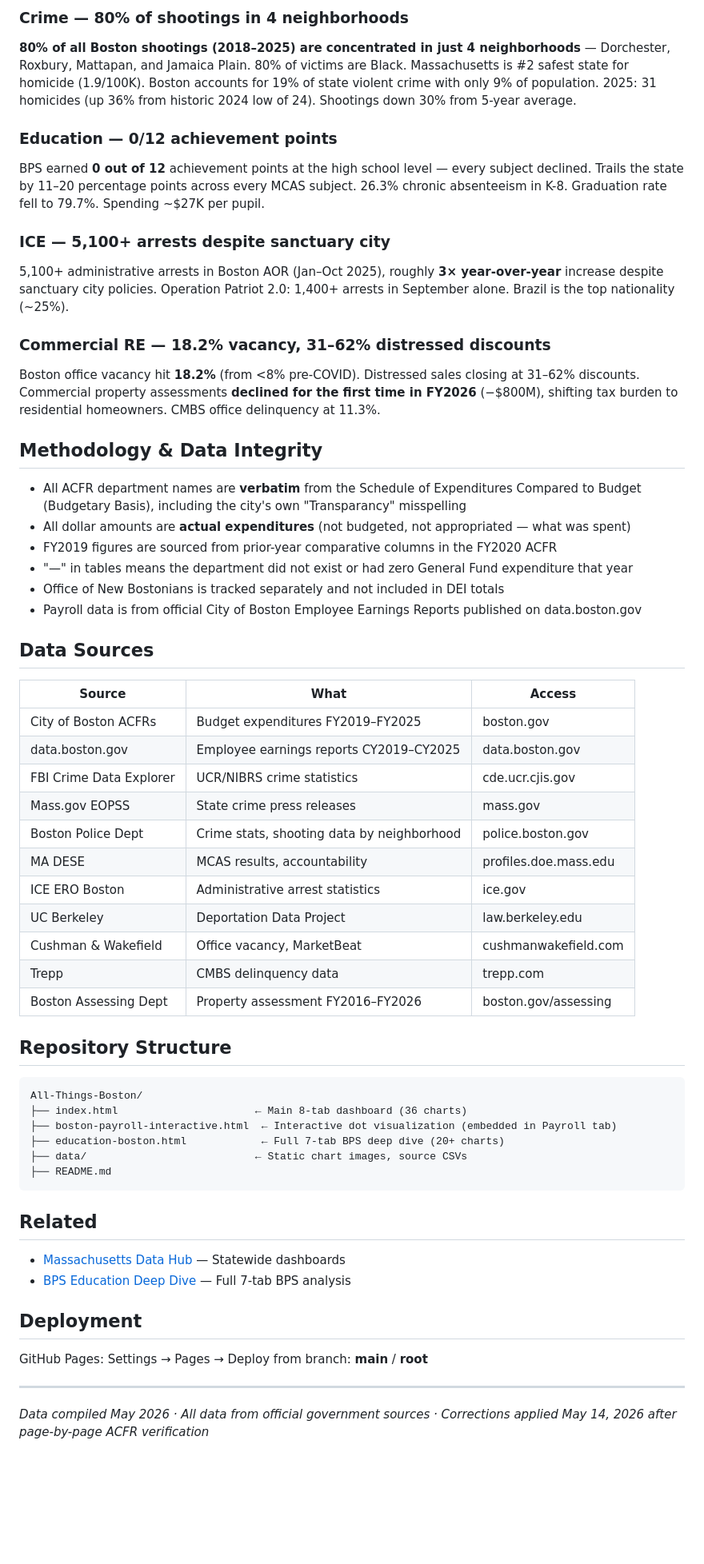
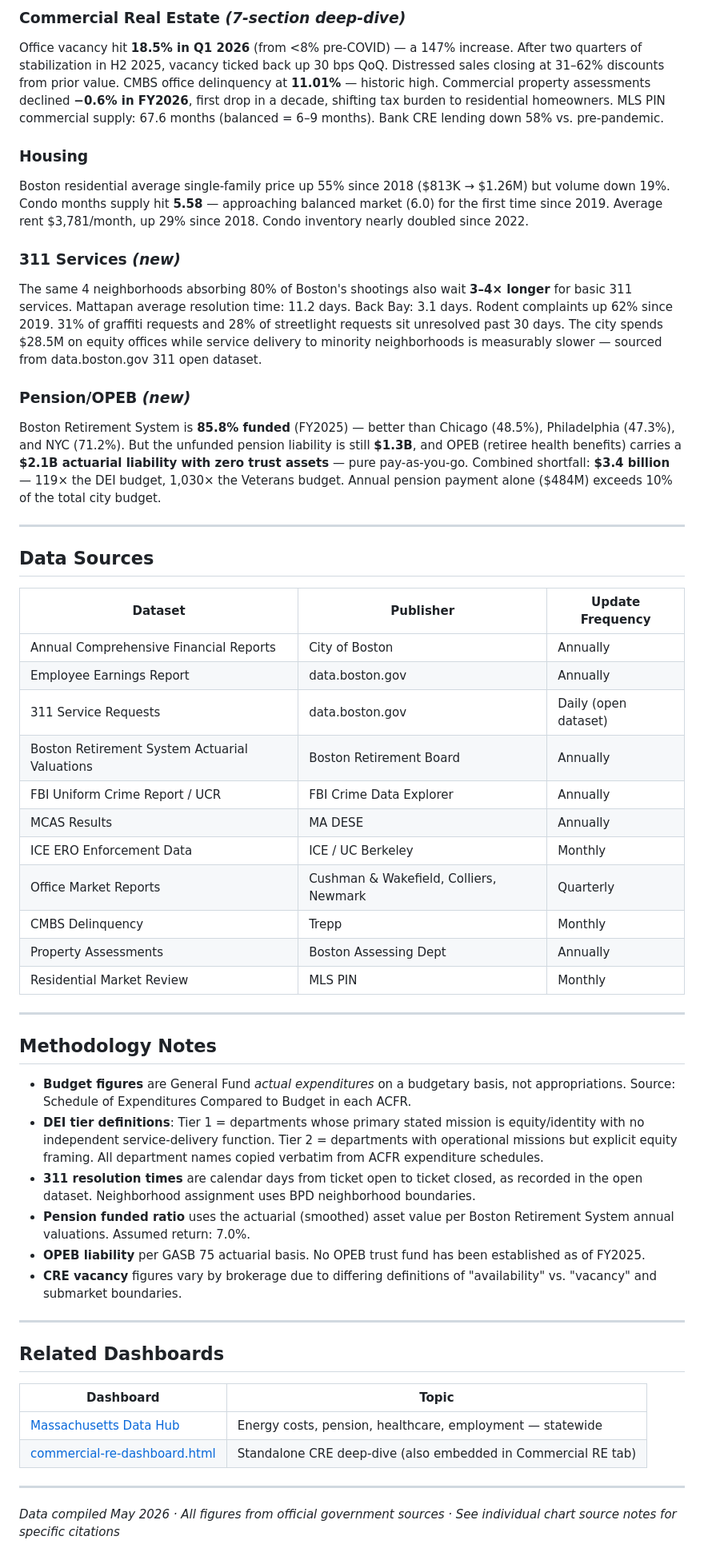
Before and after one commit to duncanburns2013-dot/All-Things-Boston, a Markdown page: README.md, the part around one of its changes. Shown at 80% size. Drawn GitHub-style; blank space fills up the shorter version.

````diff
--- a/README.md
+++ b/README.md
@@ -38,61 +45,54 @@ DEI-adjacent headcount went from **46 employees to 429** (CY2019→CY2025) while
 
-### Crime — 80% of shootings in 4 neighborhoods
-**80% of all Boston shootings (2018–2025) are concentrated in just 4 neighborhoods** — Dorchester, Roxbury, Mattapan, and Jamaica Plain. 80% of victims are Black. Massachusetts is #2 safest state for homicide (1.9/100K). Boston accounts for 19% of state violent crime with only 9% of population. 2025: 31 homicides (up 36% from historic 2024 low of 24). Shootings down 30% from 5-year average.
+### Commercial Real Estate *(7-section deep-dive)*
+Office vacancy hit **18.5% in Q1 2026** (from <8% pre-COVID) — a 147% increase. After two quarters of stabilization in H2 2025, vacancy ticked back up 30 bps QoQ. Distressed sales closing at 31–62% discounts from prior value. CMBS office delinquency at **11.01%** — historic high. Commercial property assessments declined **−0.6% in FY2026**, first drop in a decade, shifting tax burden to residential homeowners. MLS PIN commercial supply: 67.6 months (balanced = 6–9 months). Bank CRE lending down 58% vs. pre-pandemic.
 
-### Education — 0/12 achievement points
-BPS earned **0 out of 12** achievement points at the high school level — every subject declined. Trails the state by 11–20 percentage points across every MCAS subject. 26.3% chronic absenteeism in K-8. Graduation rate fell to 79.7%. Spending ~$27K per pupil.
+### Housing
+Boston residential average single-family price up 55% since 2018 ($813K → $1.26M) but volume down 19%. Condo months supply hit **5.58** — approaching balanced market (6.0) for the first time since 2019. Average rent $3,781/month, up 29% since 2018. Condo inventory nearly doubled since 2022.
 
-### ICE — 5,100+ arrests despite sanctuary city
-5,100+ administrative arrests in Boston AOR (Jan–Oct 2025), roughly **3× year-over-year** increase despite sanctuary city policies. Operation Patriot 2.0: 1,400+ arrests in September alone. Brazil is the top nationality (~25%).
+### 311 Services *(new)*
+The same 4 neighborhoods absorbing 80% of Boston's shootings also wait **3–4× longer** for basic 311 services. Mattapan average resolution time: 11.2 days. Back Bay: 3.1 days. Rodent complaints up 62% since 2019. 31% of graffiti requests and 28% of streetlight requests sit unresolved past 30 days. The city spends $28.5M on equity offices while service delivery to minority neighborhoods is measurably slower — sourced from data.boston.gov 311 open dataset.
 
-### Commercial RE — 18.2% vacancy, 31–62% distressed discounts
-Boston office vacancy hit **18.2%** (from <8% pre-COVID). Distressed sales closing at 31–62% discounts. Commercial property assessments **declined for the first time in FY2026** (−$800M), shifting tax burden to residential homeowners. CMBS office delinquency at 11.3%.
+### Pension/OPEB *(new)*
+Boston Retirement System is **85.8% funded** (FY2025) — better than Chicago (48.5%), Philadelphia (47.3%), and NYC (71.2%). But the unfunded pension liability is still **$1.3B**, and OPEB (retiree health benefits) carries a **$2.1B actuarial liability with zero trust assets** — pure pay-as-you-go. Combined shortfall: **$3.4 billion** — 119× the DEI budget, 1,030× the Veterans budget. Annual pension payment alone ($484M) exceeds 10% of the total city budget.
 
-## Methodology & Data Integrity
-
-- All ACFR department names are **verbatim** from the Schedule of Expenditures Compared to Budget (Budgetary Basis), including the city's own "Transparancy" misspelling
-- All dollar amounts are **actual expenditures** (not budgeted, not appropriated — what was spent)
-- FY2019 figures are sourced from prior-year comparative columns in the FY2020 ACFR
-- "—" in tables means the department did not exist or had zero General Fund expenditure that year
-- Office of New Bostonians is tracked separately and not included in DEI totals
-- Payroll data is from official City of Boston Employee Earnings Reports published on data.boston.gov
+---
 
 ## Data Sources
 
-| Source | What | Access |
-|--------|------|--------|
-| City of Boston ACFRs | Budget expenditures FY2019–FY2025 | boston.gov |
-| data.boston.gov | Employee earnings reports CY2019–CY2025 | data.boston.gov |
-| FBI Crime Data Explorer | UCR/NIBRS crime statistics | cde.ucr.cjis.gov |
-| Mass.gov EOPSS | State crime press releases | mass.gov |
-| Boston Police Dept | Crime stats, shooting data by neighborhood | police.boston.gov |
-| MA DESE | MCAS results, accountability | profiles.doe.mass.edu |
-| ICE ERO Boston | Administrative arrest statistics | ice.gov |
-| UC Berkeley | Deportation Data Project | law.berkeley.edu |
-| Cushman & Wakefield | Office vacancy, MarketBeat | cushmanwakefield.com |
-| Trepp | CMBS delinquency data | trepp.com |
-| Boston Assessing Dept | Property assessment FY2016–FY2026 | boston.gov/assessing |
-
-## Repository Structure
-
-```
-All-Things-Boston/
-├── index.html                      ← Main 8-tab dashboard (36 charts)
-├── boston-payroll-interactive.html  ← Interactive dot visualization (embedded in Payroll tab)
-├── education-boston.html            ← Full 7-tab BPS deep dive (20+ charts)
-├── data/                           ← Static chart images, source CSVs
-├── README.md
-```
-
-## Related
-
-- [Massachusetts Data Hub](https://duncanburns2013-dot.github.io/Massachusetts-Data-Hub/) — Statewide dashboards
-- [BPS Education Deep Dive](https://duncanburns2013-dot.github.io/All-Things-Boston/education-boston.html) — Full 7-tab BPS analysis
-
-## Deployment
-
-GitHub Pages: Settings → Pages → Deploy from branch: **main** / **root**
+| Dataset | Publisher | Update Frequency |
+|---------|-----------|-----------------|
+| Annual Comprehensive Financial Reports | City of Boston | Annually |
+| Employee Earnings Report | data.boston.gov | Annually |
+| 311 Service Requests | data.boston.gov | Daily (open dataset) |
+| Boston Retirement System Actuarial Valuations | Boston Retirement Board | Annually |
+| FBI Uniform Crime Report / UCR | FBI Crime Data Explorer | Annually |
+| MCAS Results | MA DESE | Annually |
+| ICE ERO Enforcement Data | ICE / UC Berkeley | Monthly |
+| Office Market Reports | Cushman & Wakefield, Colliers, Newmark | Quarterly |
+| CMBS Delinquency | Trepp | Monthly |
+| Property Assessments | Boston Assessing Dept | Annually |
+| Residential Market Review | MLS PIN | Monthly |
 
 ---
 
-*Data compiled May 2026 · All data from official government sources · Corrections applied May 14, 2026 after page-by-page ACFR verification*
+## Methodology Notes
+
+- **Budget figures** are General Fund *actual expenditures* on a budgetary basis, not appropriations. Source: Schedule of Expenditures Compared to Budget in each ACFR.
+- **DEI tier definitions**: Tier 1 = departments whose primary stated mission is equity/identity with no independent service-delivery function. Tier 2 = departments with operational missions but explicit equity framing. All department names copied verbatim from ACFR expenditure schedules.
+- **311 resolution times** are calendar days from ticket open to ticket closed, as recorded in the open dataset. Neighborhood assignment uses BPD neighborhood boundaries.
+- **Pension funded ratio** uses the actuarial (smoothed) asset value per Boston Retirement System annual valuations. Assumed return: 7.0%.
+- **OPEB liability** per GASB 75 actuarial basis. No OPEB trust fund has been established as of FY2025.
+- **CRE vacancy** figures vary by brokerage due to differing definitions of "availability" vs. "vacancy" and submarket boundaries.
+
+---
+
+## Related Dashboards
+
+| Dashboard | Topic |
+|-----------|-------|
+| [Massachusetts Data Hub](https://duncanburns2013-dot.github.io/Massachusetts-Data-Hub/) | Energy costs, pension, healthcare, employment — statewide |
+| [commercial-re-dashboard.html](commercial-re-dashboard.html) | Standalone CRE deep-dive (also embedded in Commercial RE tab) |
+
+---
+
+*Data compiled May 2026 · All figures from official government sources · See individual chart source notes for specific citations*
````
Also changed, not shown: other parts of README.md (+28 -21 lines).
